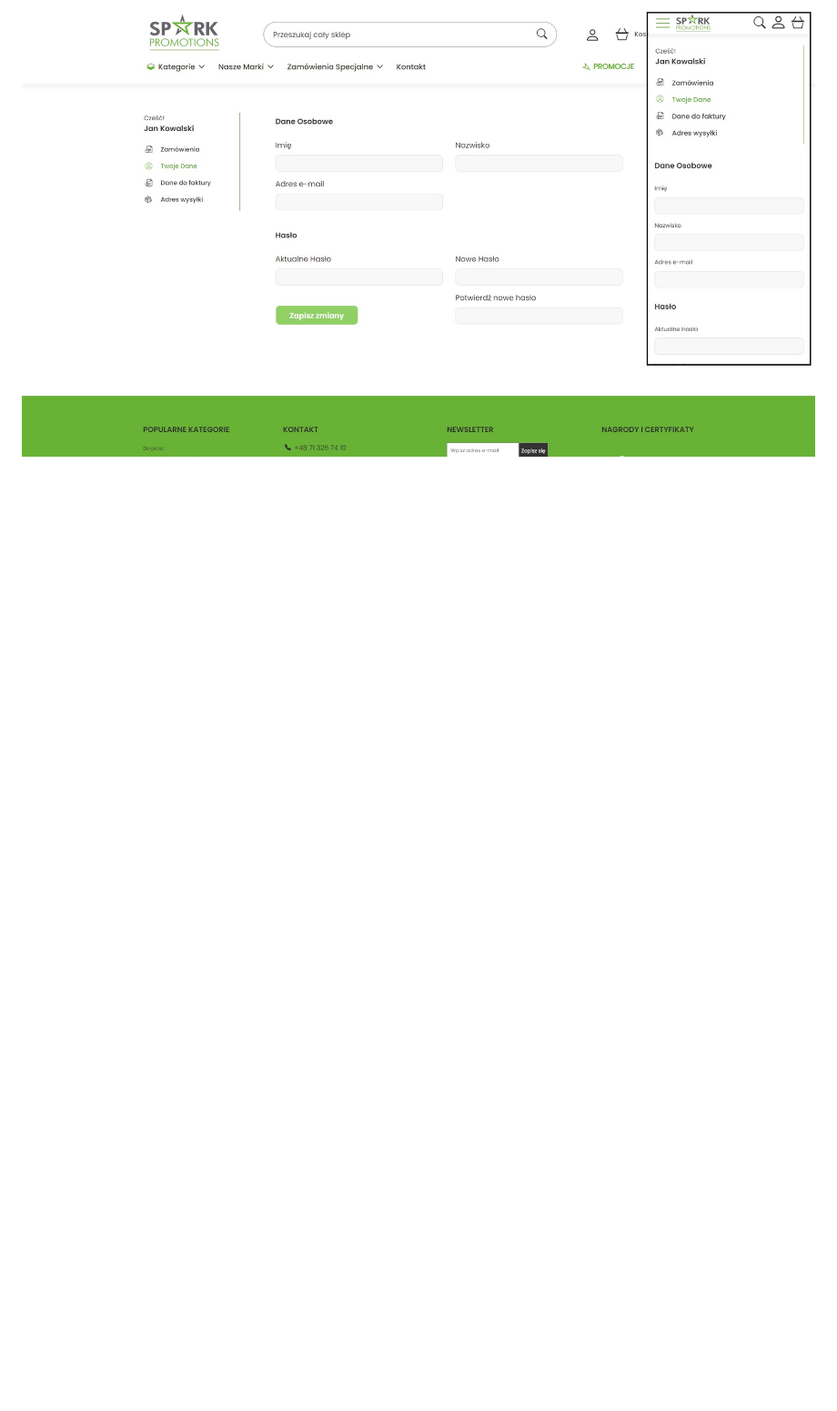
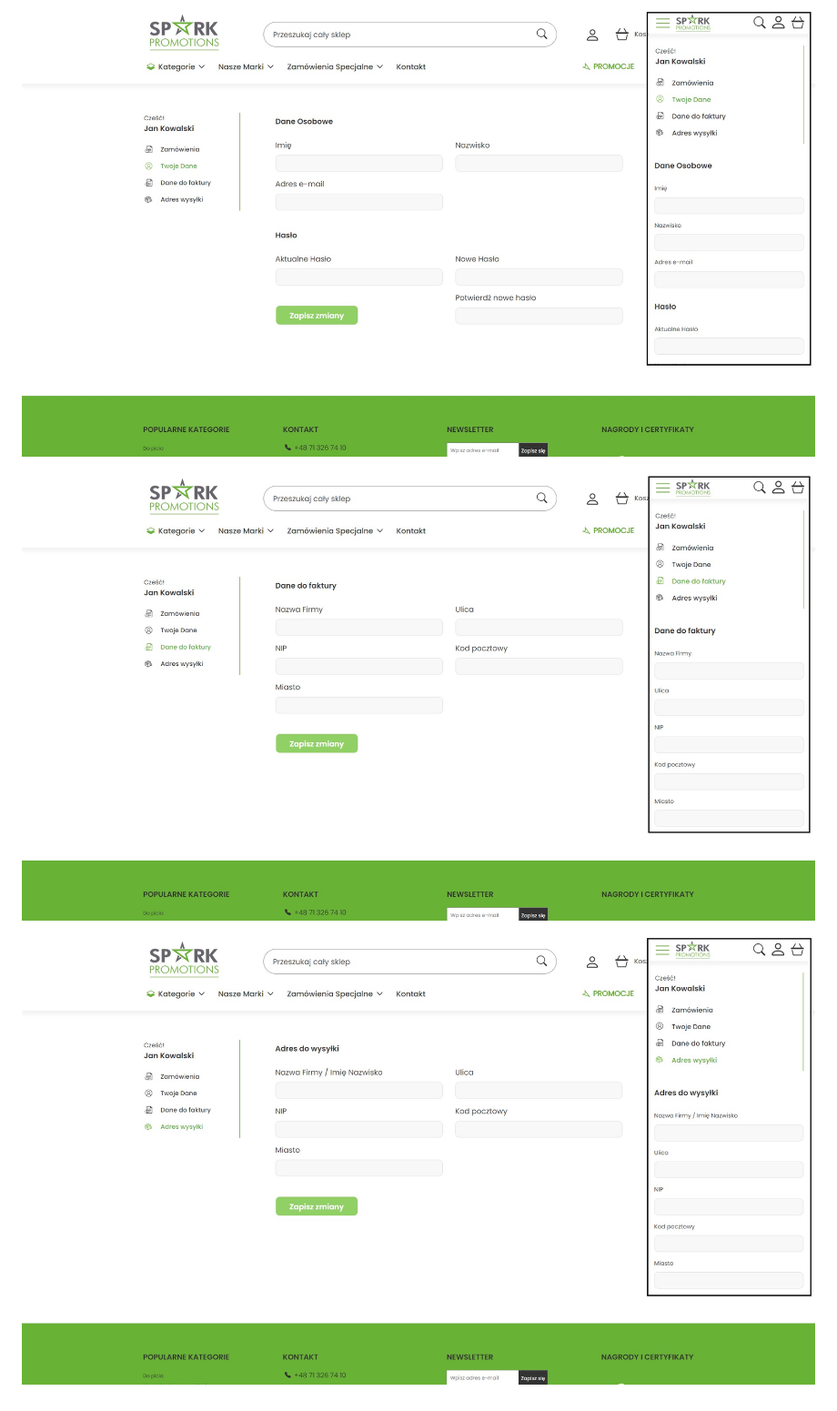
Before and after one commit to goldipl/SPARK_PROMOTIONS, a Markdown page: README.md, the part around the change printed below. Shown: that part at 91% size. Rendered like a GitHub page; pictures changed too: screenshots/spark_promotions_13.jpg (added), screenshots/spark_promotions_14.jpg (added); blank space fills up the shorter version.

Commit message:
add new screenshots

```diff
--- a/README.md
+++ b/README.md
@@ -53,3 +55,7 @@ This work is licensed under a Creative Commons Non-Commercial (CC BY-NC) License
 ![screenshot](./screenshots/spark_promotions_11.jpg)
 
 ![screenshot](./screenshots/spark_promotions_12.jpg)
+
+![screenshot](./screenshots/spark_promotions_13.jpg)
+
+![screenshot](./screenshots/spark_promotions_14.jpg)
```
Also changed, not shown: other parts of README.md (+2 -0 lines), screenshots/spark_promotions_15.jpg (added).
